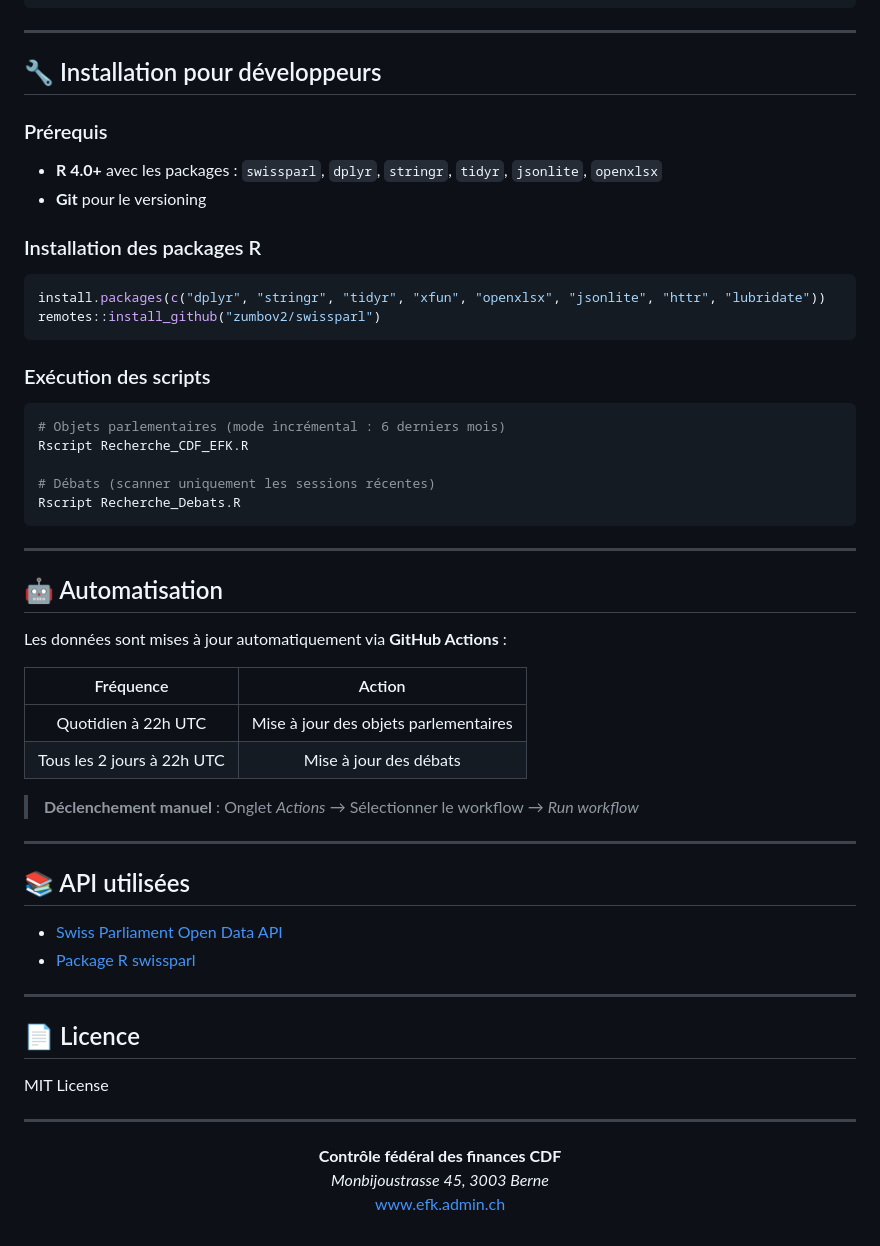
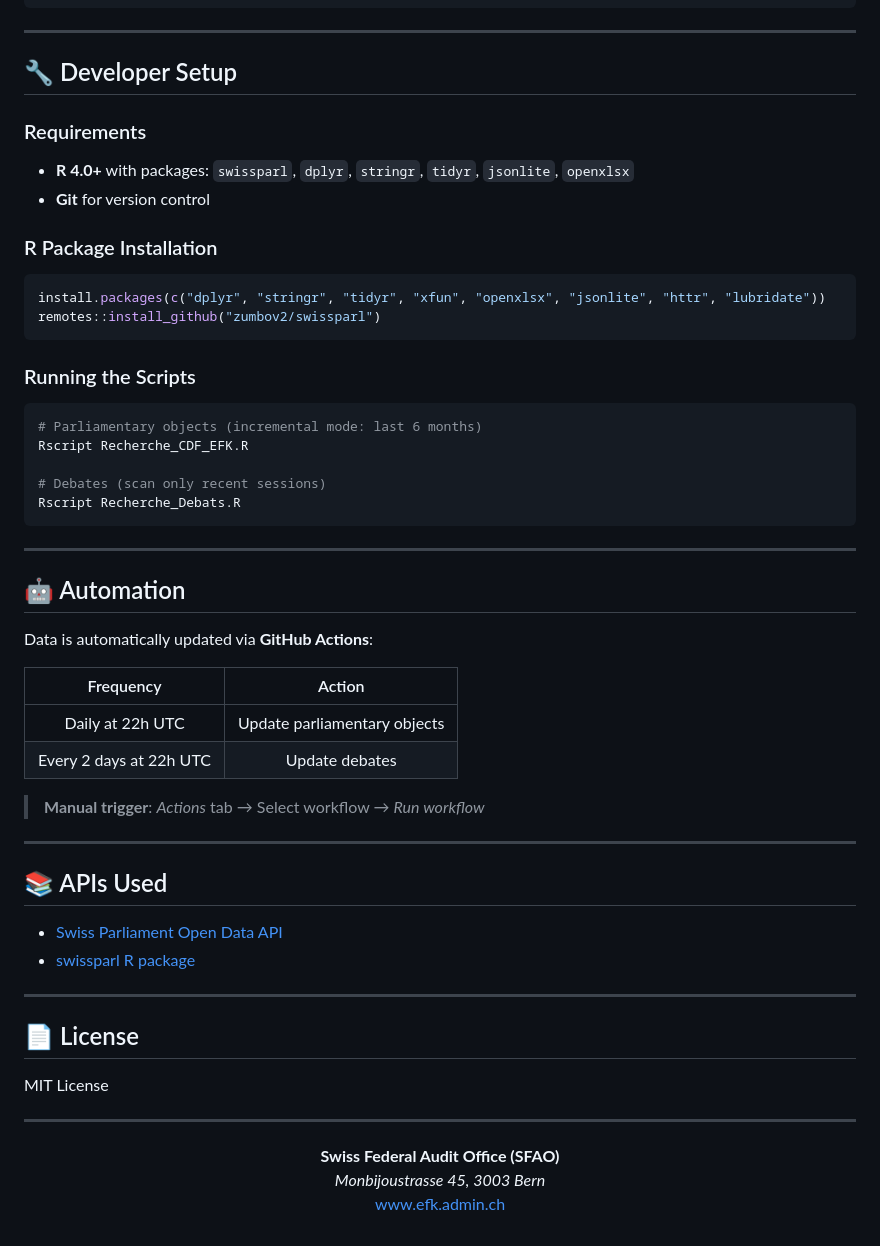
Before and after one commit to ArnaudBon20/EFK_CDF_Parlement, a Markdown page: README.md, the part around one of its changes. Drawn GitHub-style.

````diff
--- a/README.md
+++ b/README.md
@@ -93,59 +88,59 @@ Un widget Scriptable affiche les 5 dernières interventions directement sur l'é
 
 ---
 
-## 🔧 Installation pour développeurs
+## 🔧 Developer Setup
 
-### Prérequis
-- **R 4.0+** avec les packages : `swissparl`, `dplyr`, `stringr`, `tidyr`, `jsonlite`, `openxlsx`
-- **Git** pour le versioning
+### Requirements
+- **R 4.0+** with packages: `swissparl`, `dplyr`, `stringr`, `tidyr`, `jsonlite`, `openxlsx`
+- **Git** for version control
 
-### Installation des packages R
+### R Package Installation
 
 ```r
 install.packages(c("dplyr", "stringr", "tidyr", "xfun", "openxlsx", "jsonlite", "httr", "lubridate"))
 remotes::install_github("zumbov2/swissparl")
 ```
 
-### Exécution des scripts
+### Running the Scripts
 
 ```bash
-# Objets parlementaires (mode incrémental : 6 derniers mois)
+# Parliamentary objects (incremental mode: last 6 months)
 Rscript Recherche_CDF_EFK.R
 
-# Débats (scanner uniquement les sessions récentes)
+# Debates (scan only recent sessions)
 Rscript Recherche_Debats.R
 ```
 
 ---
 
-## 🤖 Automatisation
+## 🤖 Automation
 
-Les données sont mises à jour automatiquement via **GitHub Actions** :
+Data is automatically updated via **GitHub Actions**:
 
-| Fréquence | Action |
+| Frequency | Action |
 |:---------:|:------:|
-| Quotidien à 22h UTC | Mise à jour des objets parlementaires |
-| Tous les 2 jours à 22h UTC | Mise à jour des débats |
+| Daily at 22h UTC | Update parliamentary objects |
+| Every 2 days at 22h UTC | Update debates |
 
-> **Déclenchement manuel** : Onglet *Actions* → Sélectionner le workflow → *Run workflow*
+> **Manual trigger**: *Actions* tab → Select workflow → *Run workflow*
 
 ---
 
-## 📚 API utilisées
+## 📚 APIs Used
 
 - [Swiss Parliament Open Data API](https://ws.parlament.ch/)
-- [Package R swissparl](https://github.com/zumbov2/swissparl)
+- [swissparl R package](https://github.com/zumbov2/swissparl)
 
 ---
 
-## 📄 Licence
+## 📄 License
 
 MIT License
 
 ---
 
 <p align="center">
-  <strong>Contrôle fédéral des finances CDF</strong><br>
-  <em>Monbijoustrasse 45, 3003 Berne</em><br>
+  <strong>Swiss Federal Audit Office (SFAO)</strong><br>
+  <em>Monbijoustrasse 45, 3003 Bern</em><br>
   <a href="https://www.efk.admin.ch">www.efk.admin.ch</a>
 </p>
````
Also changed, not shown: other parts of README.md (+44 -49 lines).
